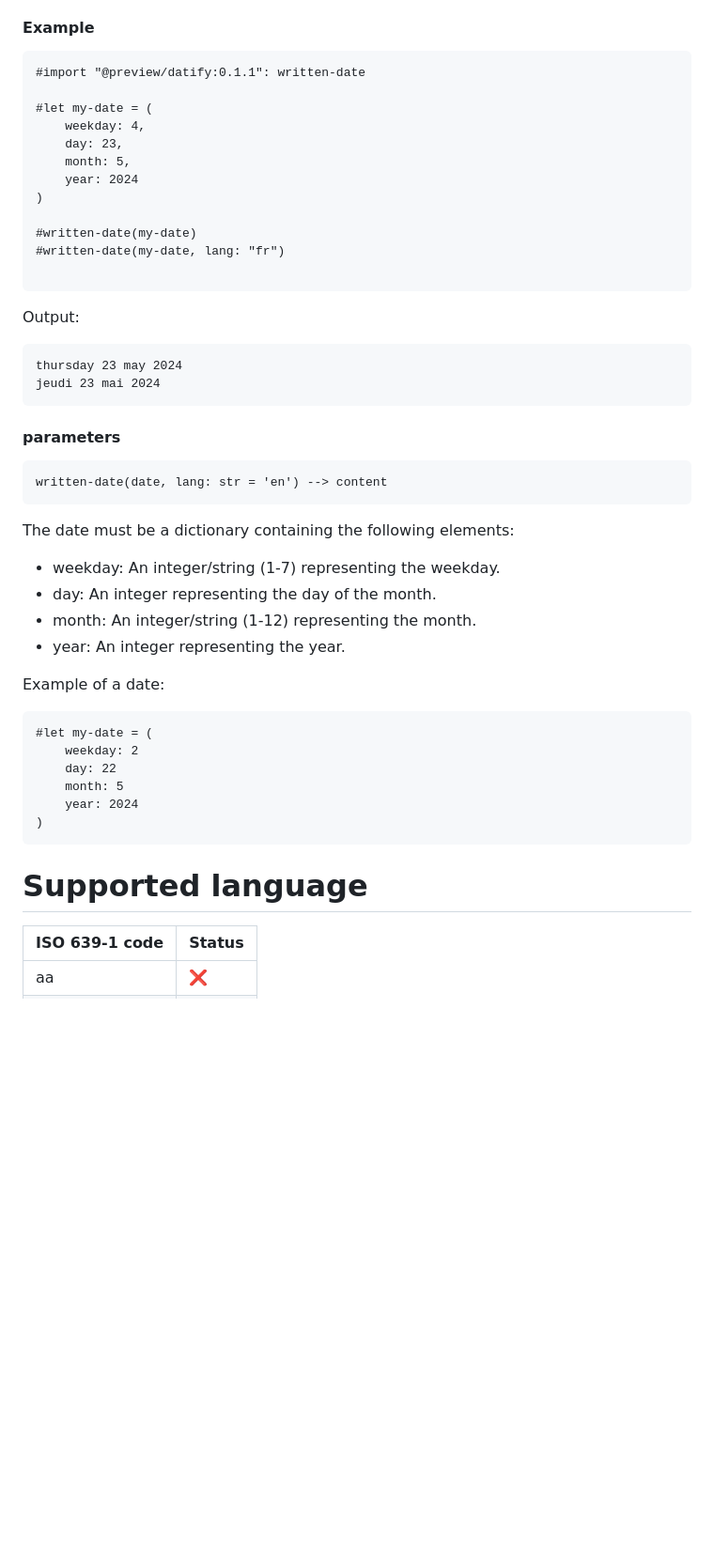
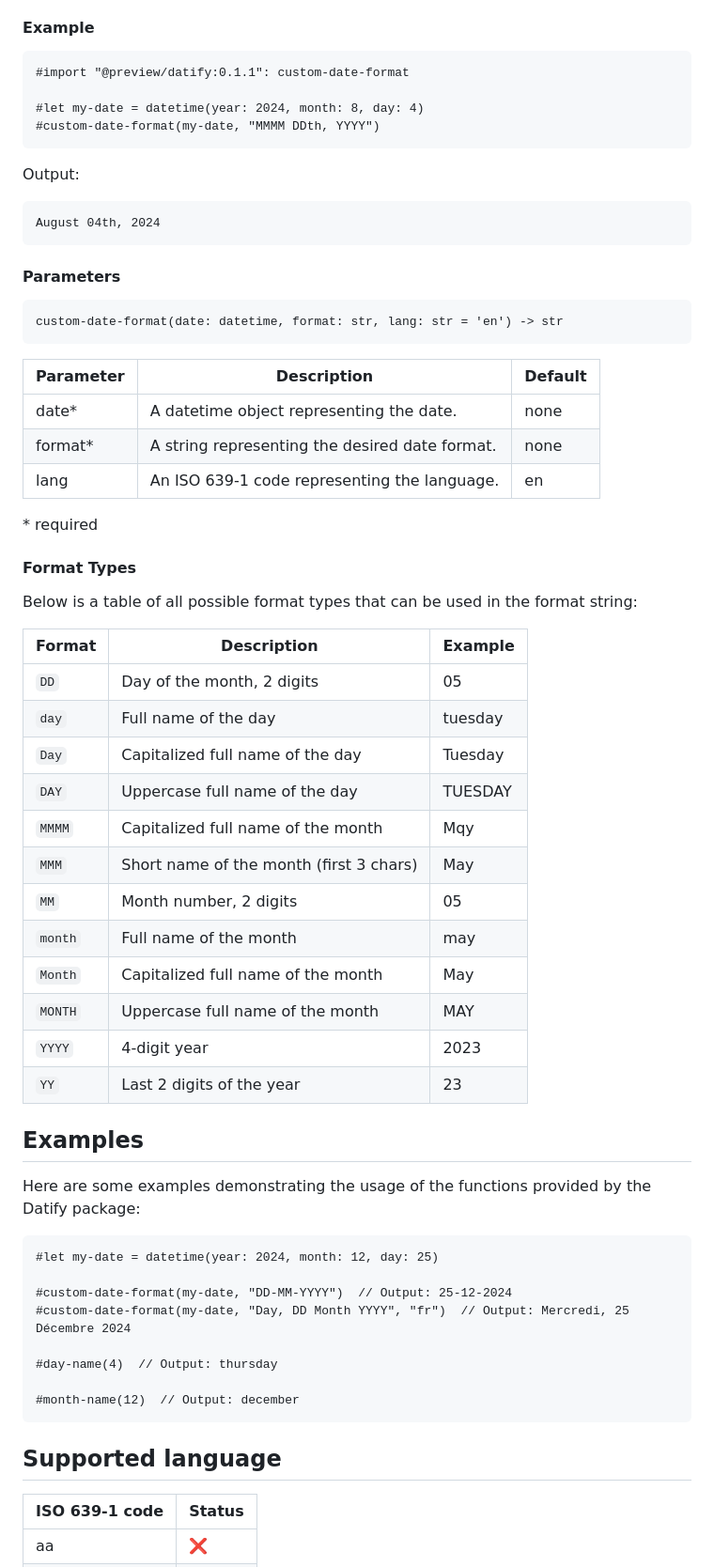
Before and after one commit to Jeomhps/datify, a Markdown page: docs/README.md, the part around one of its changes. Shown at 94% size. GitHub-like rendering; blank space fills up the shorter version.

Commit message:
Created docs folder and updated readme.md

````diff
--- a/README.md
+++ b/docs/README.md
@@ -82,50 +89,67 @@ Return the fully written date.
 #### Example
 
 ```typst
-#import "@preview/datify:0.1.1": written-date
+#import "@preview/datify:0.1.1": custom-date-format
 
-#let my-date = (
-    weekday: 4,
-    day: 23,
-    month: 5,
-    year: 2024
-)
-
-#written-date(my-date)
-#written-date(my-date, lang: "fr")
-
+#let my-date = datetime(year: 2024, month: 8, day: 4)
+#custom-date-format(my-date, "MMMM DDth, YYYY")
 ```
 
 Output:
 
 ```
-thursday 23 may 2024
-jeudi 23 mai 2024
+August 04th, 2024
 ```
 
-#### parameters
+#### Parameters
 
 ```typst
-written-date(date, lang: str = 'en') --> content
+custom-date-format(date: datetime, format: str, lang: str = 'en') -> str
 ```
 
-The date must be a dictionary containing the following elements:
+| Parameter | Description                                    | Default |
+|-----------|------------------------------------------------|---------|
+| date*     | A datetime object representing the date.       | none    |
+| format*   | A string representing the desired date format. | none    |
+| lang      | An ISO 639-1 code representing the language.   | en      |
+\* required
 
-- weekday: An integer/string (1-7) representing the weekday.
-- day: An integer representing the day of the month.
-- month: An integer/string (1-12) representing the month.
-- year: An integer representing the year.
+#### Format Types
 
-Example of a date:
+Below is a table of all possible format types that can be used in the format string:
+
+| Format | Description                            | Example       |
+|--------|----------------------------------------|---------------|
+| `DD`   | Day of the month, 2 digits             | 05            |
+| `day`  | Full name of the day                   | tuesday       |
+| `Day`  | Capitalized full name of the day       | Tuesday       |
+| `DAY`  | Uppercase full name of the day         | TUESDAY       |
+| `MMMM` | Capitalized full name of the month     | Mqy           |
+| `MMM`  | Short name of the month (first 3 chars)| May           |
+| `MM`   | Month number, 2 digits                 | 05            |
+| `month`| Full name of the month                 | may           |
+| `Month`| Capitalized full name of the month     | May           |
+| `MONTH`| Uppercase full name of the month       | MAY           |
+| `YYYY` | 4-digit year                           | 2023          |
+| `YY`   | Last 2 digits of the year              | 23            |
+
+
+## Examples
+
+Here are some examples demonstrating the usage of the functions provided by the Datify package:
+
 ```typst
-#let my-date = (
-	weekday: 2
-	day: 22
-	month: 5
-	year: 2024
-)
+#let my-date = datetime(year: 2024, month: 12, day: 25)
+
+#custom-date-format(my-date, "DD-MM-YYYY")  // Output: 25-12-2024
+#custom-date-format(my-date, "Day, DD Month YYYY", "fr")  // Output: Mercredi, 25 Décembre 2024
+
+#day-name(4)  // Output: thursday
+
+#month-name(12)  // Output: december
 ```
-# Supported language
+
+## Supported language
 
 | ISO 639-1 code | Status       |
 |----------------|--------------|
````
Also changed, not shown: other parts of docs/README.md (+36 -21 lines).
